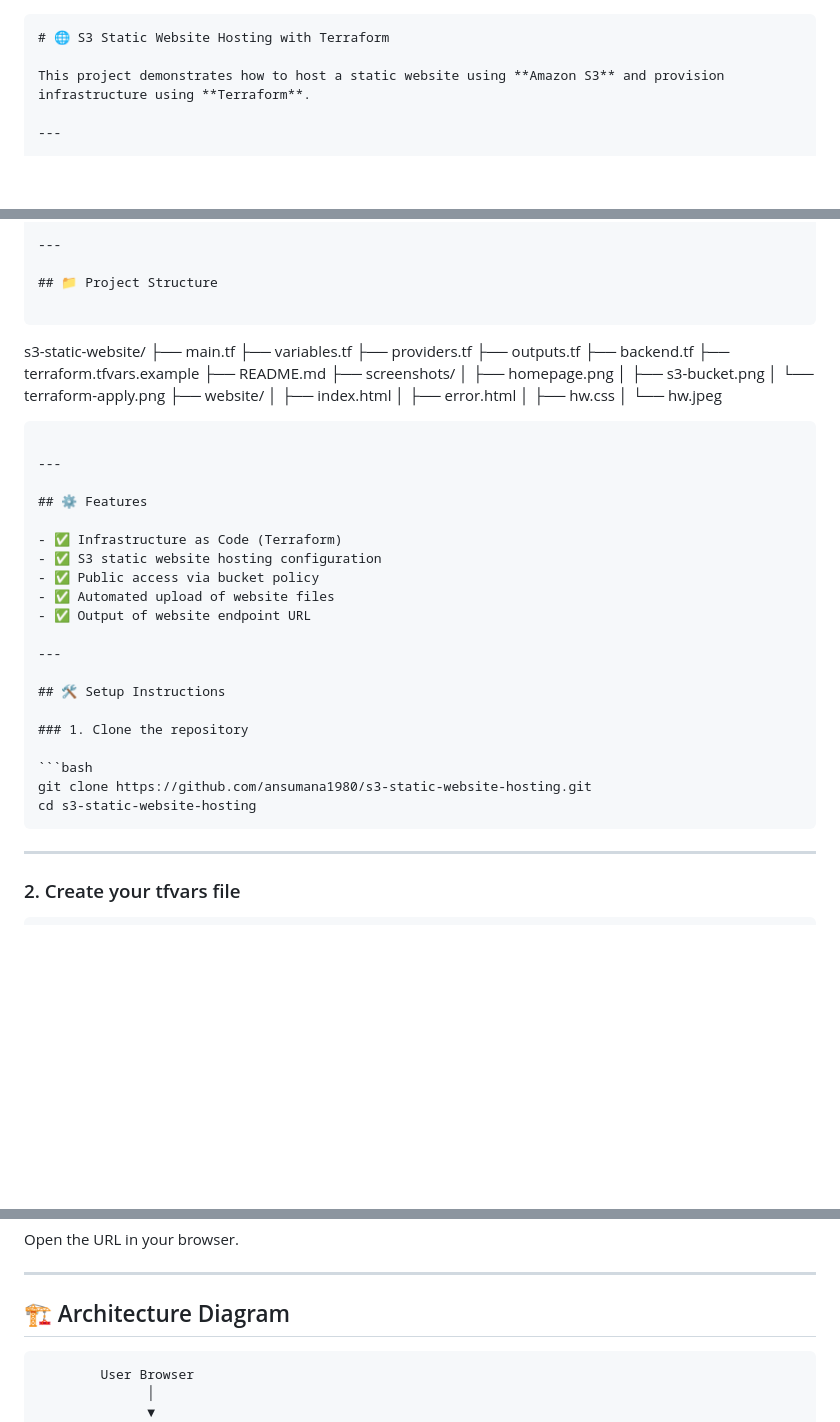
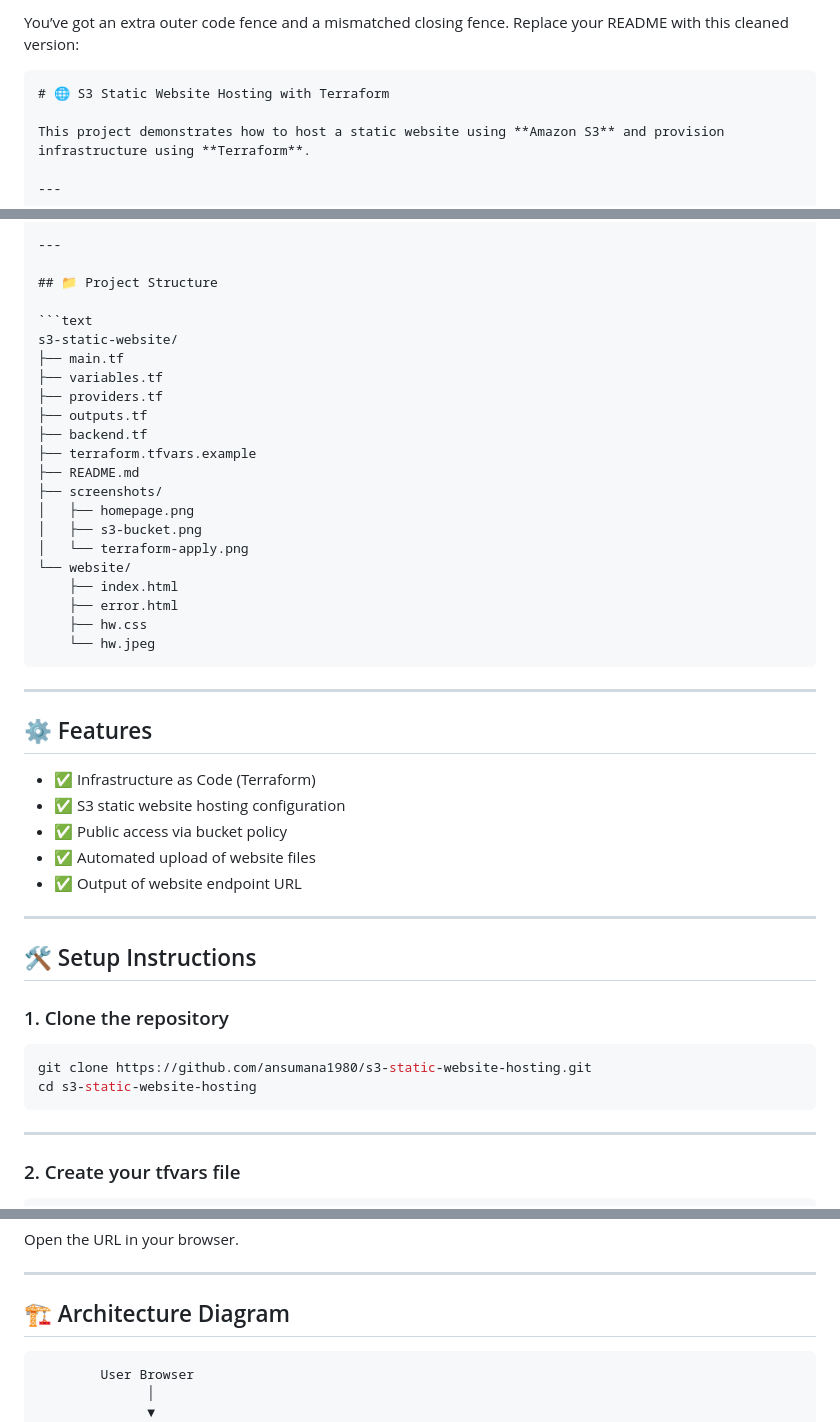
Before and after one commit to ansumana1980/s3-static-website-hosting, a Markdown page: README.md, 3 parts joined by grey strips. Rendered like a GitHub page; blank space fills up the shorter version.

Commit message:
Fix README formatting

`````diff
--- a/README.md
+++ b/README.md
@@ -1,5 +1,6 @@
+You’ve got an extra outer code fence and a mismatched closing fence. Replace your README with this cleaned version:
 
-```md
+````md
 # 🌐 S3 Static Website Hosting with Terraform
 
 This project demonstrates how to host a static website using **Amazon S3** and provision infrastructure using **Terraform**.
@@ -24,8 +25,7 @@ The website is publicly accessible via the S3 static website endpoint.
 
 ## 📁 Project Structure
 
-```
-
+```text
 s3-static-website/
 ├── main.tf
 ├── variables.tf
@@ -38,23 +38,22 @@ s3-static-website/
 │   ├── homepage.png
 │   ├── s3-bucket.png
 │   └── terraform-apply.png
-├── website/
-│   ├── index.html
-│   ├── error.html
-│   ├── hw.css
-│   └── hw.jpeg
-
+└── website/
+    ├── index.html
+    ├── error.html
+    ├── hw.css
+    └── hw.jpeg
 ````
 
 ---
 
 ## ⚙️ Features
 
-- ✅ Infrastructure as Code (Terraform)
-- ✅ S3 static website hosting configuration
-- ✅ Public access via bucket policy
-- ✅ Automated upload of website files
-- ✅ Output of website endpoint URL
+* ✅ Infrastructure as Code (Terraform)
+* ✅ S3 static website hosting configuration
+* ✅ Public access via bucket policy
+* ✅ Automated upload of website files
+* ✅ Output of website endpoint URL
 
 ---
 
@@ -65,7 +64,7 @@ s3-static-website/
 ```bash
 git clone https://github.com/ansumana1980/s3-static-website-hosting.git
 cd s3-static-website-hosting
-````
+```
 
 ---
 
@@ -121,7 +120,7 @@ Open the URL in your browser.
 
 ## 🏗️ Architecture Diagram
 
-```
+```text
         User Browser
               │
               ▼
`````
